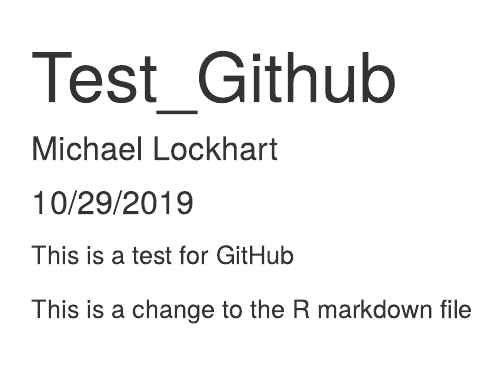
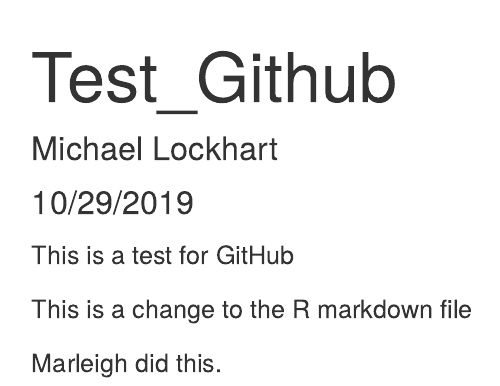
Before and after one commit to mlockhart1/my_test_repo, an R Markdown document (Test_Github.Rmd): the page in a window 1100 px wide, from its top. Rendered offline with R 4.5, knitr and Pandoc, with nearby package versions.

Commit message:
Change made by Marleigh

```diff
--- a/Test_Github.Rmd
+++ b/Test_Github.Rmd
@@ -12,3 +12,5 @@ knitr::opts_chunk$set(echo = TRUE)
 This is a test for GitHub
 
 This is a change to the R markdown file
+
+Marleigh did this.
```
